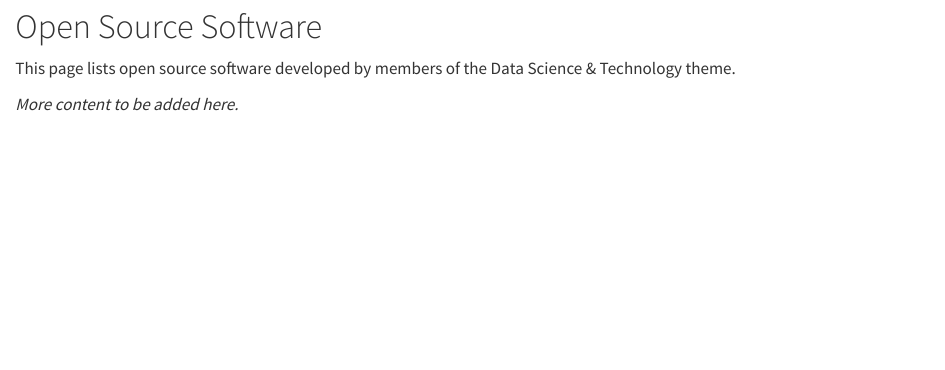
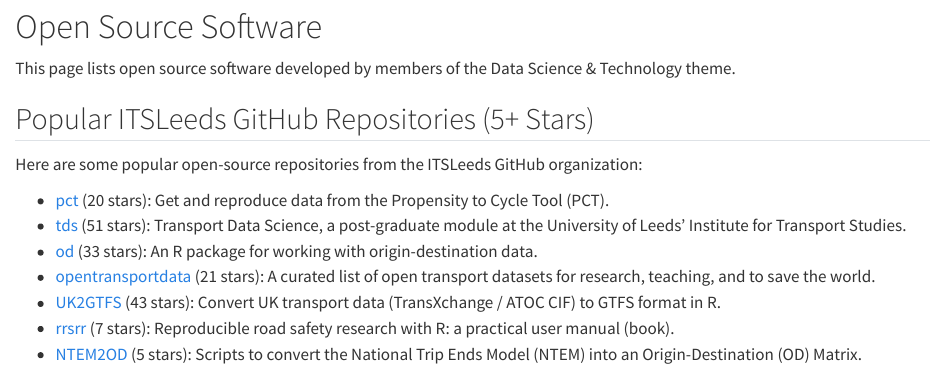
Before and after one commit to itsleeds/dst, a Quarto document (software.qmd): the page in a window 1100 px wide, from 80 px down. Rendered offline with R 4.5, knitr and Pandoc in place of Quarto, with nearby package versions.

Commit message:
Add list of packages, close #1

```diff
--- a/software.qmd
+++ b/software.qmd
@@ -7,4 +7,15 @@
 
 This page lists open source software developed by members of the Data Science & Technology theme.
 
-*More content to be added here.*
+<!-- *More content to be added here.* -->
+## Popular ITSLeeds GitHub Repositories (5+ Stars)
+
+Here are some popular open-source repositories from the ITSLeeds GitHub organization:
+
+*   [pct](https://github.com/itsleeds/pct) (20 stars): Get and reproduce data from the Propensity to Cycle Tool (PCT).
+*   [tds](https://github.com/itsleeds/tds) (51 stars): Transport Data Science, a post-graduate module at the University of Leeds' Institute for Transport Studies.
+*   [od](https://github.com/itsleeds/od) (33 stars): An R package for working with origin-destination data.
+*   [opentransportdata](https://github.com/itsleeds/opentransportdata) (21 stars): A curated list of open transport datasets for research, teaching, and to save the world.
+*   [UK2GTFS](https://github.com/itsleeds/UK2GTFS) (43 stars): Convert UK transport data (TransXchange / ATOC CIF) to GTFS format in R.
+*   [rrsrr](https://github.com/ITSLeeds/rrsrr) (7 stars): Reproducible road safety research with R: a practical user manual (book).
+*   [NTEM2OD](https://github.com/itsleeds/NTEM2OD) (5 stars): Scripts to convert the National Trip Ends Model (NTEM) into an Origin-Destination (OD) Matrix.
```
